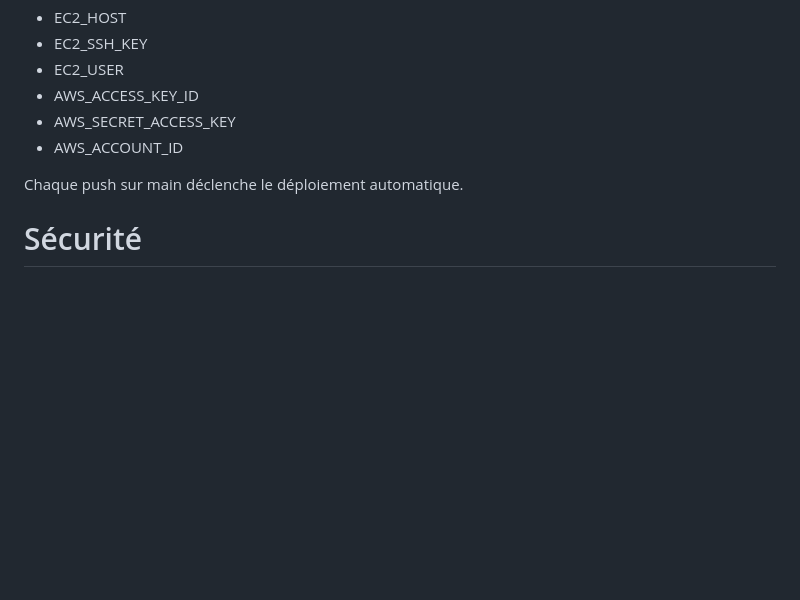
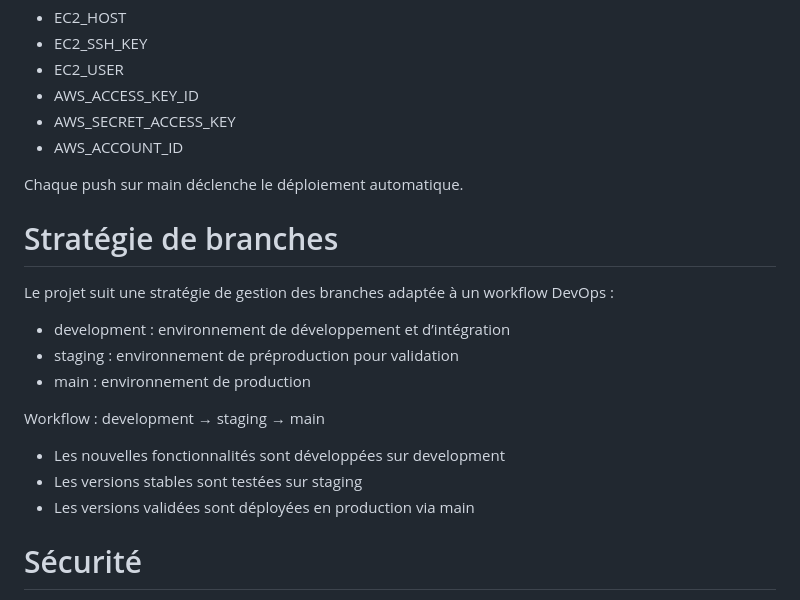
Before and after one commit to hermann85/aws-devops-platform, a Markdown page: README.md, the part around the change. Drawn GitHub-style; blank space fills up the shorter version.

```diff
--- a/README.md
+++ b/README.md
@@ -109,6 +109,20 @@ Créer les secrets GitHub :
 
 Chaque push sur main déclenche le déploiement automatique.
 
+# Stratégie de branches
+
+Le projet suit une stratégie de gestion des branches adaptée à un workflow DevOps :
+
+- development : environnement de développement et d’intégration
+- staging : environnement de préproduction pour validation
+- main : environnement de production
+
+Workflow : development → staging → main
+
+- Les nouvelles fonctionnalités sont développées sur development
+- Les versions stables sont testées sur staging
+- Les versions validées sont déployées en production via main
+
 # Sécurité
 
 - Utilisation de rôles IAM pour EC2
```
